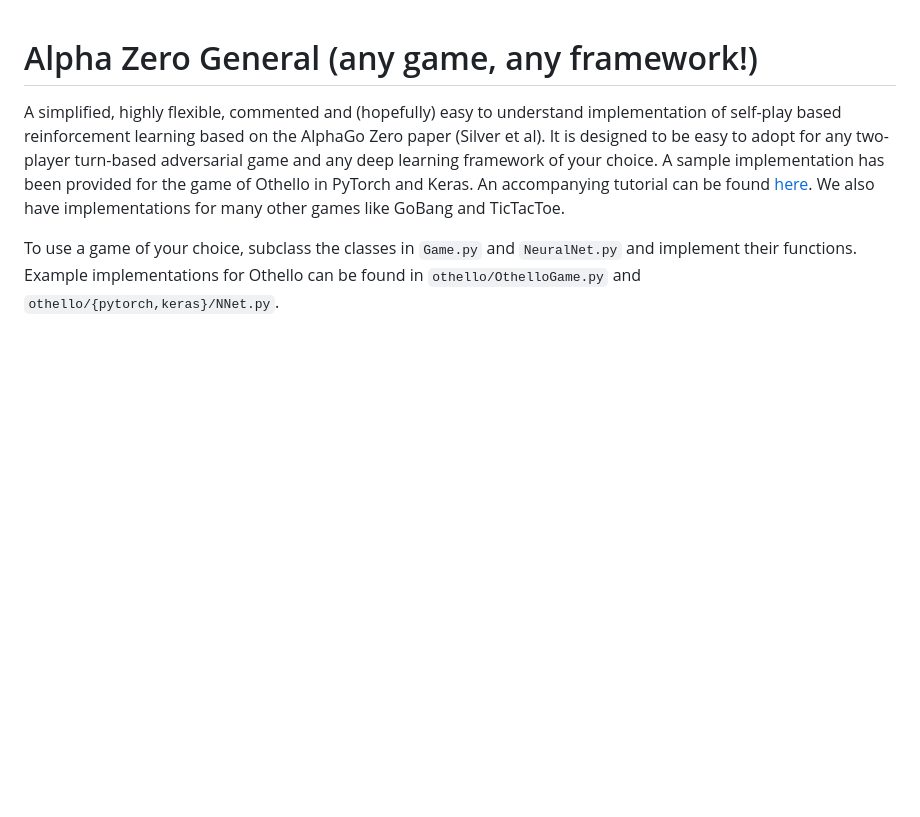
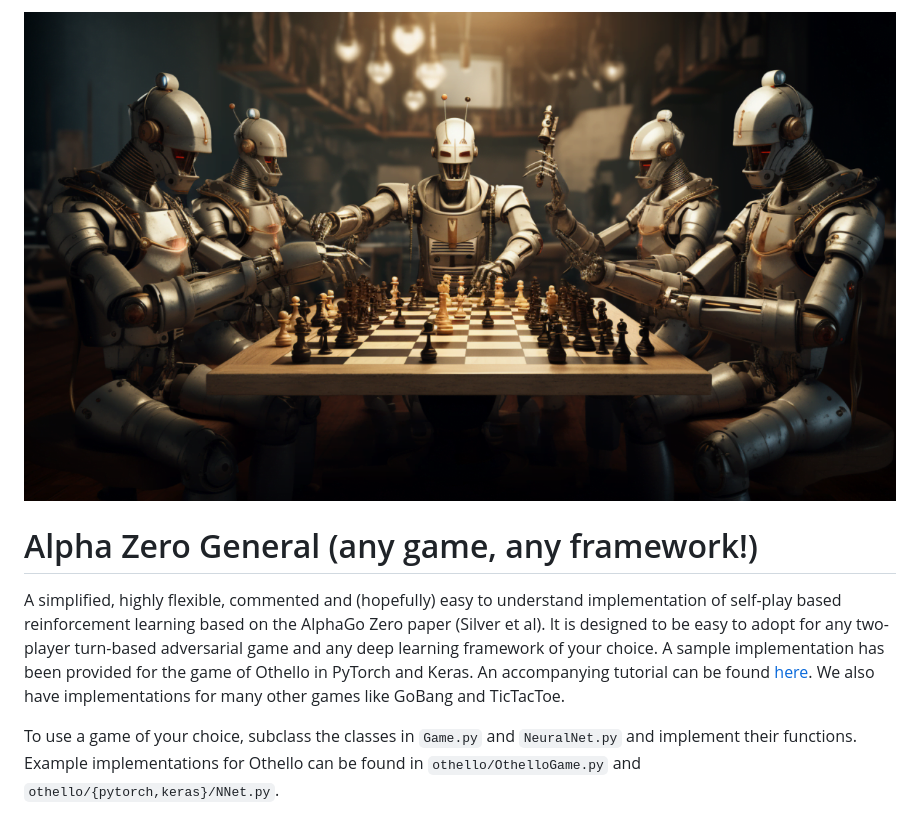
Before and after one commit to JungKH33/yaicon-reinforcement-learning, a Markdown page: README.md, the part around the change. GitHub-like rendering; pictures changed too: gui/images/alphazero.png (added); blank space fills up the shorter version.

```diff
--- a/README.md
+++ b/README.md
@@ -1,3 +1,6 @@
+
+![Alt text](/gui/images/alphazero.png)
+
 # Alpha Zero General (any game, any framework!)
 A simplified, highly flexible, commented and (hopefully) easy to understand implementation of self-play based reinforcement learning based on the AlphaGo Zero paper (Silver et al). It is designed to be easy to adopt for any two-player turn-based adversarial game and any deep learning framework of your choice. A sample implementation has been provided for the game of Othello in PyTorch and Keras. An accompanying tutorial can be found [here](http://web.stanford.edu/~surag/posts/alphazero.html). We also have implementations for many other games like GoBang and TicTacToe.
 
```
